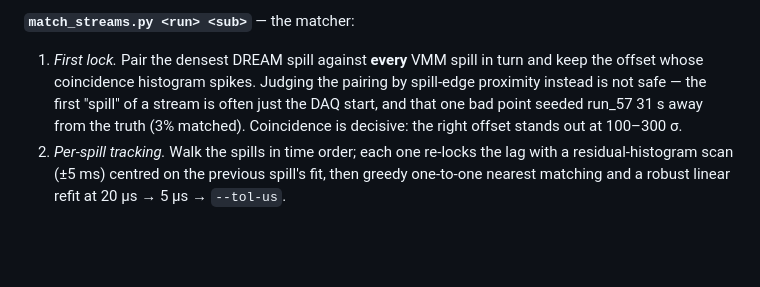
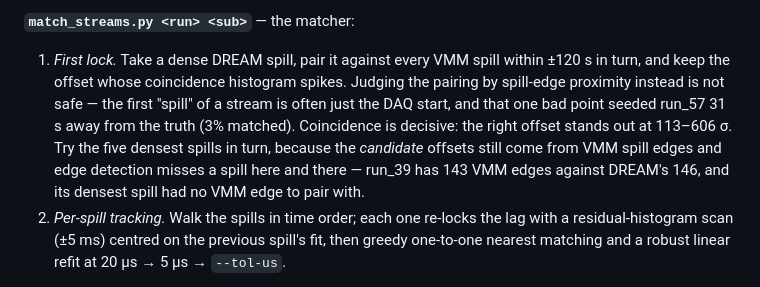
Before and after one commit to akallitss/P2_basket_analysis, a Markdown page: sps_beam_analysis/vmm_dream_matching/README.md, the part around the change. GitHub-like rendering; blank space fills up the shorter version.

Commit message:
vmm_dream_matching: README — describe the first lock as it now works

```diff
--- a/sps_beam_analysis/vmm_dream_matching/README.md
+++ b/sps_beam_analysis/vmm_dream_matching/README.md
@@ -57,12 +57,16 @@ whenever the default channel gives no usable lock.
 
 **`match_streams.py <run> <sub>`** — the matcher:
 
-1. *First lock.* Pair the densest DREAM spill against **every** VMM spill in
-   turn and keep the offset whose coincidence histogram spikes. Judging the
-   pairing by spill-edge proximity instead is not safe — the first "spill" of
-   a stream is often just the DAQ start, and that one bad point seeded run_57
-   31 s away from the truth (3% matched). Coincidence is decisive: the right
-   offset stands out at 100–300 σ.
+1. *First lock.* Take a dense DREAM spill, pair it against every VMM spill
+   within ±120 s in turn, and keep the offset whose coincidence histogram
+   spikes. Judging the pairing by spill-edge proximity instead is not safe —
+   the first "spill" of a stream is often just the DAQ start, and that one
+   bad point seeded run_57 31 s away from the truth (3% matched).
+   Coincidence is decisive: the right offset stands out at 113–606 σ.
+   Try the five densest spills in turn, because the *candidate* offsets still
+   come from VMM spill edges and edge detection misses a spill here and there
+   — run_39 has 143 VMM edges against DREAM's 146, and its densest spill had
+   no VMM edge to pair with.
 2. *Per-spill tracking.* Walk the spills in time order; each one re-locks the
    lag with a residual-histogram scan (±5 ms) centred on the previous spill's
    fit, then greedy one-to-one nearest matching and a robust linear refit at
```
